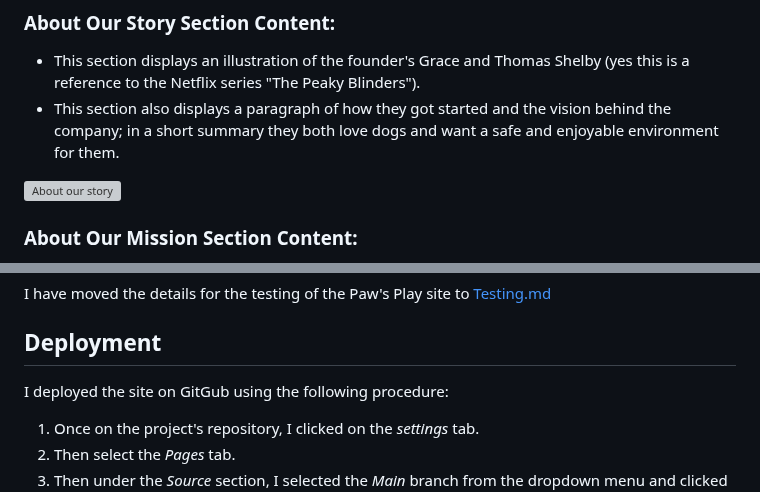
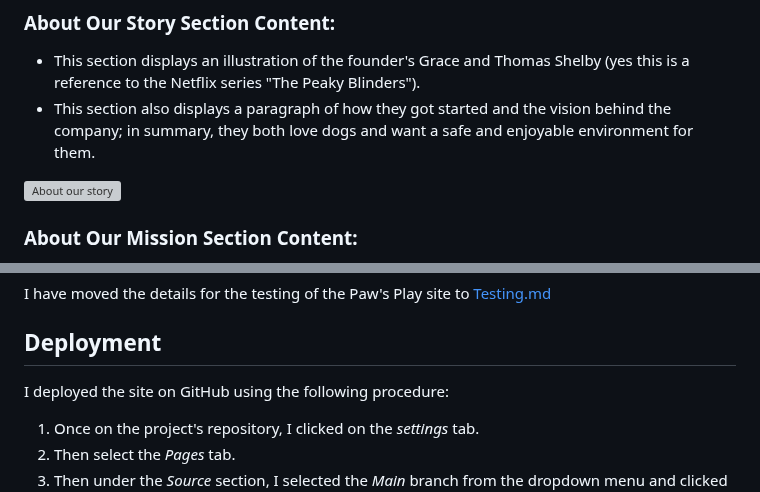
Before and after one commit to ilyasolgun11/paws-play-pp1, a Markdown page: README.md, 2 parts joined by grey strips. GitHub-like rendering; grey boxes are pictures that could not be loaded.

```diff
--- a/README.md
+++ b/README.md
@@ -242,7 +247,7 @@ The footer element is at the very bottom of every page, it includes the followin
 ### About Our Story Section Content: <a name="about-our-story"></a>
 
 - This section displays an illustration of the founder's Grace and Thomas Shelby (yes this is a reference to the Netflix series "The Peaky Blinders").
-- This section also displays a paragraph of how they got started and the vision behind the company; in a short summary they both love dogs and want a safe and enjoyable environment for them.
+- This section also displays a paragraph of how they got started and the vision behind the company; in summary, they both love dogs and want a safe and enjoyable environment for them.
 
 ![About our story](assets/images/readme/about-our-story.png)
 
@@ -280,7 +285,7 @@ I have moved the details for the testing of the Paw's Play site to [Testing.md](
 
 ## Deployment <a name="deployment"></a>
 
-I deployed the site on GitGub using the following procedure:
+I deployed the site on GitHub using the following procedure:
 
 1. Once on the project's repository, I clicked on the _settings_ tab.
 2. Then select the _Pages_ tab.
```
Also changed, not shown: other parts of README.md (+13 -8 lines).
